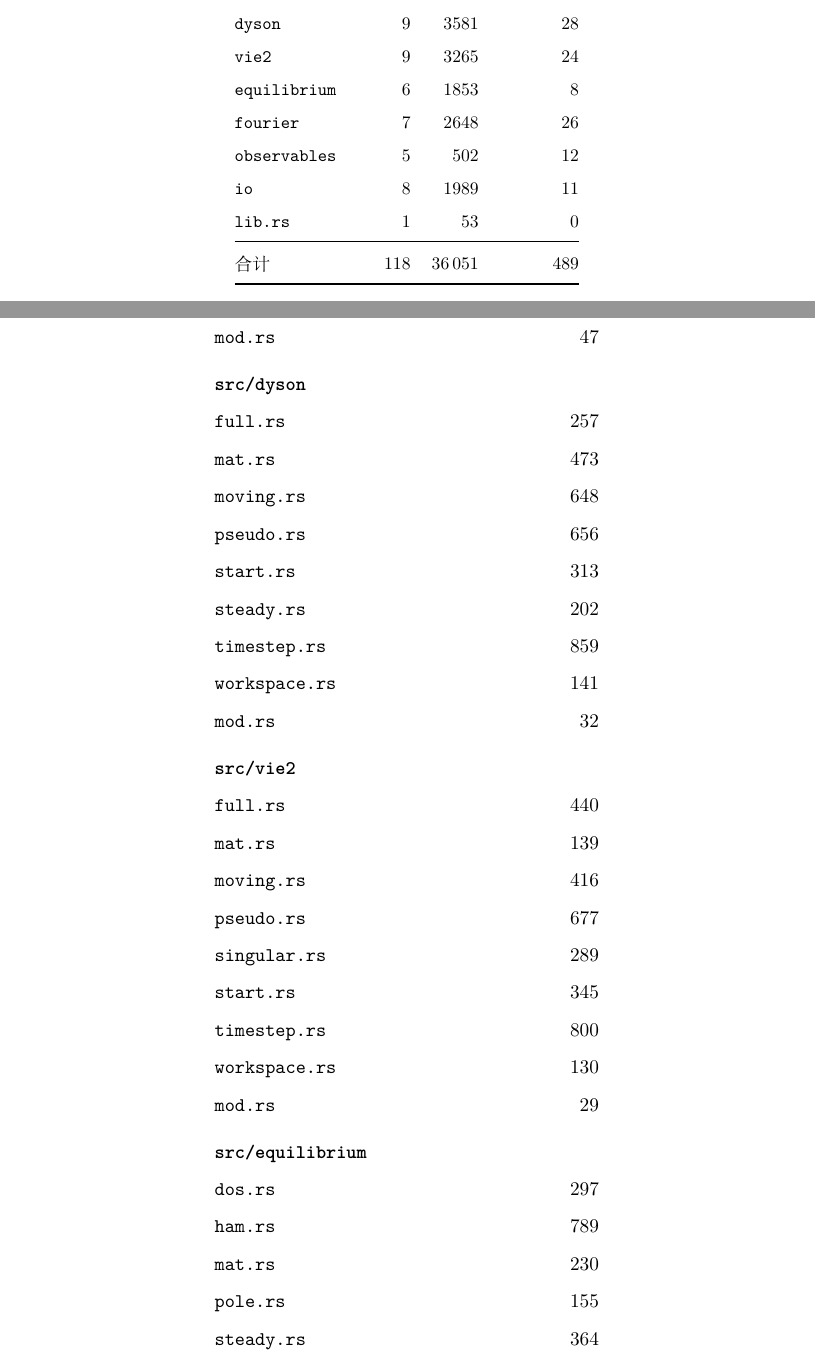
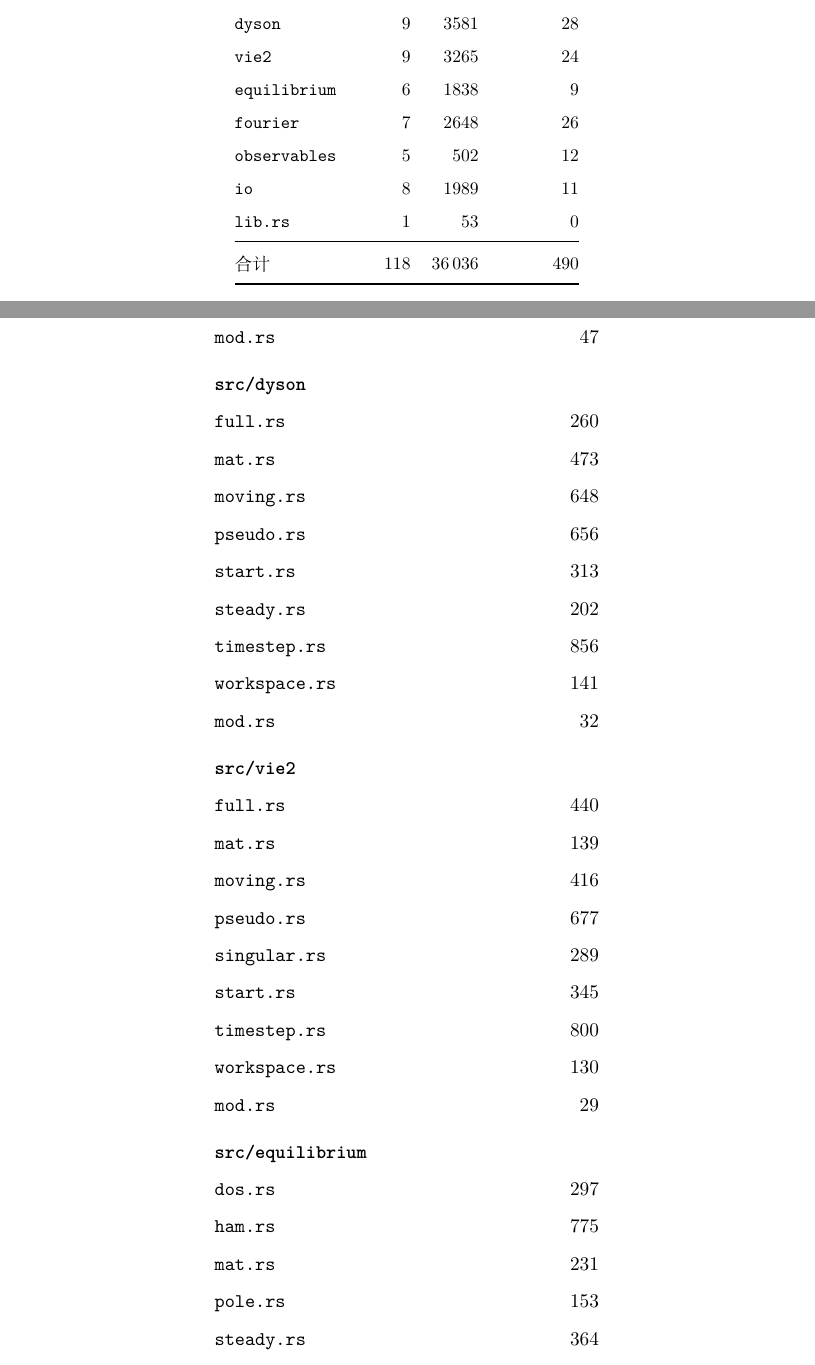
Before and after one commit to huangli712/KadanoffBaym, a LaTeX book (docs/main.tex, which reads docs/appendices/appD-modules.tex, docs/chapters/ch13-engineering.tex): two parts of pages 78 and 102 of 110, joined at a grey line, cut so that both start at the same text. Compiled offline with XeLaTeX.

Commit message:
refresh the module tables

```diff
--- a/docs/appendices/appD-modules.tex
+++ b/docs/appendices/appD-modules.tex
@@ -116,13 +116,13 @@
     \code{mod.rs} & 47 \\
     \addlinespace
     \multicolumn{2}{@{}l}{\textbf{\code{src/dyson}}} \\
-    \code{full.rs} & 257 \\
+    \code{full.rs} & 260 \\
     \code{mat.rs} & 473 \\
     \code{moving.rs} & 648 \\
     \code{pseudo.rs} & 656 \\
     \code{start.rs} & 313 \\
     \code{steady.rs} & 202 \\
-    \code{timestep.rs} & 859 \\
+    \code{timestep.rs} & 856 \\
     \code{workspace.rs} & 141 \\
     \code{mod.rs} & 32 \\
     \addlinespace
@@ -139,9 +139,9 @@
     \addlinespace
     \multicolumn{2}{@{}l}{\textbf{\code{src/equilibrium}}} \\
     \code{dos.rs} & 297 \\
-    \code{ham.rs} & 789 \\
-    \code{mat.rs} & 230 \\
-    \code{pole.rs} & 155 \\
+    \code{ham.rs} & 775 \\
+    \code{mat.rs} & 231 \\
+    \code{pole.rs} & 153 \\
     \code{steady.rs} & 364 \\
     \code{mod.rs} & 18 \\
     \addlinespace
--- a/docs/chapters/ch13-engineering.tex
+++ b/docs/chapters/ch13-engineering.tex
@@ -213,13 +213,13 @@
         \code{convolution} & 12 & 7194 & 43 \\
         \code{dyson} & 9 & 3581 & 28 \\
         \code{vie2} & 9 & 3265 & 24 \\
-        \code{equilibrium} & 6 & 1853 & 8 \\
+        \code{equilibrium} & 6 & 1838 & 9 \\
         \code{fourier} & 7 & 2648 & 26 \\
         \code{observables} & 5 &  502 & 12 \\
         \code{io} & 8 & 1989 & 11 \\
         \code{lib.rs} & 1 &   53 & 0 \\
         \midrule
-        合计 & 118 & 36\,051 & 489 \\
+        合计 & 118 & 36\,036 & 490 \\
 % END GENERATED SIZE TABLE (gen_modules.py)
         \bottomrule
     \end{tabular}
```
